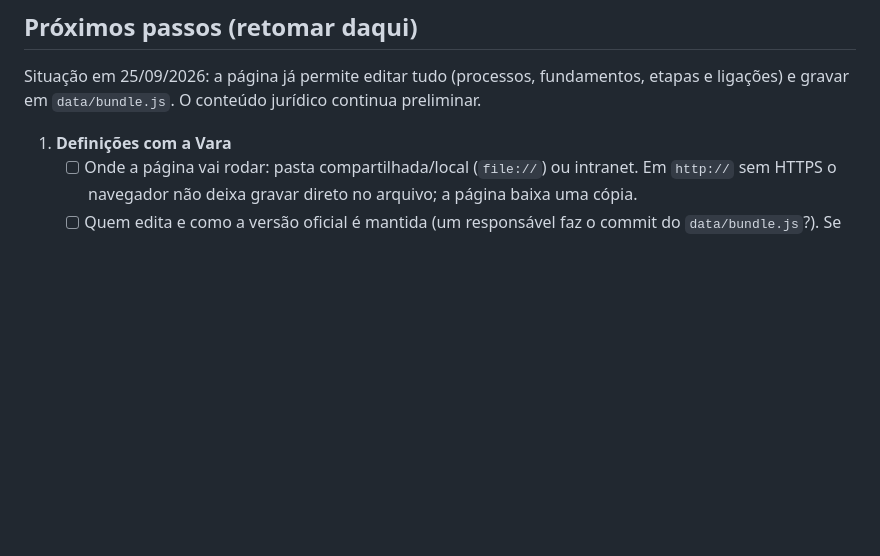
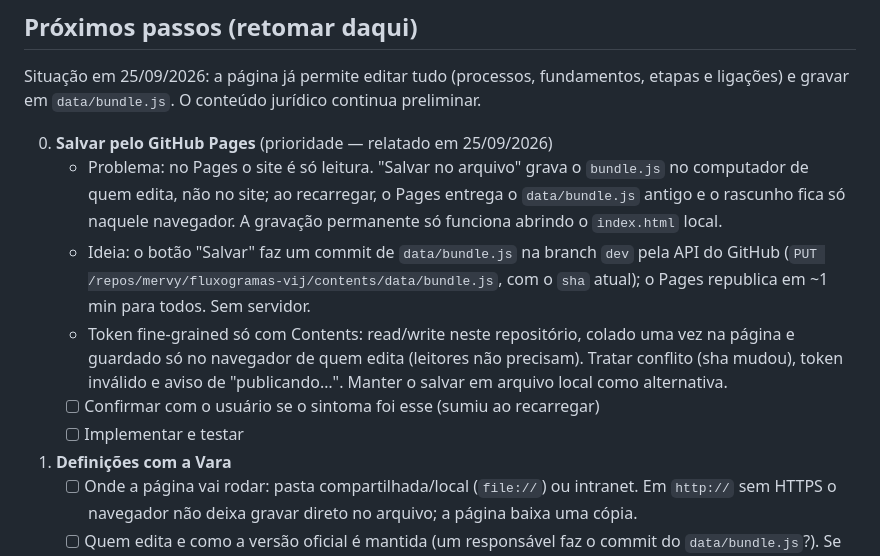
Before and after one commit to mervy/fluxogramas-vij, a Markdown page: .docs/tasks.md, the part around the change. Drawn GitHub-style; blank space fills up the shorter version.

Commit message:
docs: registra a ideia de salvar pelo GitHub Pages via API do GitHub
Co-Authored-By: Claude Opus 5.5 <noreply@anthropic.com>
Claude-Session: https://claude.ai/code/session_01YaxheDMBzA3RBiFiBt5CfD

```diff
--- a/.docs/tasks.md
+++ b/.docs/tasks.md
@@ -8,6 +8,20 @@ Situação em 25/09/2026: a página já permite editar tudo (processos,
 fundamentos, etapas e ligações) e gravar em `data/bundle.js`. O conteúdo
 jurídico continua preliminar.
 
+0. **Salvar pelo GitHub Pages** (prioridade — relatado em 25/09/2026)
+   - Problema: no Pages o site é só leitura. "Salvar no arquivo" grava o
+     `bundle.js` no computador de quem edita, não no site; ao recarregar, o
+     Pages entrega o `data/bundle.js` antigo e o rascunho fica só naquele
+     navegador. A gravação permanente só funciona abrindo o `index.html` local.
+   - Ideia: o botão "Salvar" faz um commit de `data/bundle.js` na branch `dev`
+     pela API do GitHub (`PUT /repos/mervy/fluxogramas-vij/contents/data/bundle.js`,
+     com o `sha` atual); o Pages republica em ~1 min para todos. Sem servidor.
+   - Token fine-grained só com Contents: read/write neste repositório, colado
+     uma vez na página e guardado só no navegador de quem edita (leitores não
+     precisam). Tratar conflito (sha mudou), token inválido e aviso de
+     "publicando…". Manter o salvar em arquivo local como alternativa.
+   - [ ] Confirmar com o usuário se o sintoma foi esse (sumiu ao recarregar)
+   - [ ] Implementar e testar
 1. **Definições com a Vara**
    - [ ] Onde a página vai rodar: pasta compartilhada/local (`file://`) ou
      intranet. Em `http://` sem HTTPS o navegador não deixa gravar direto no
```
